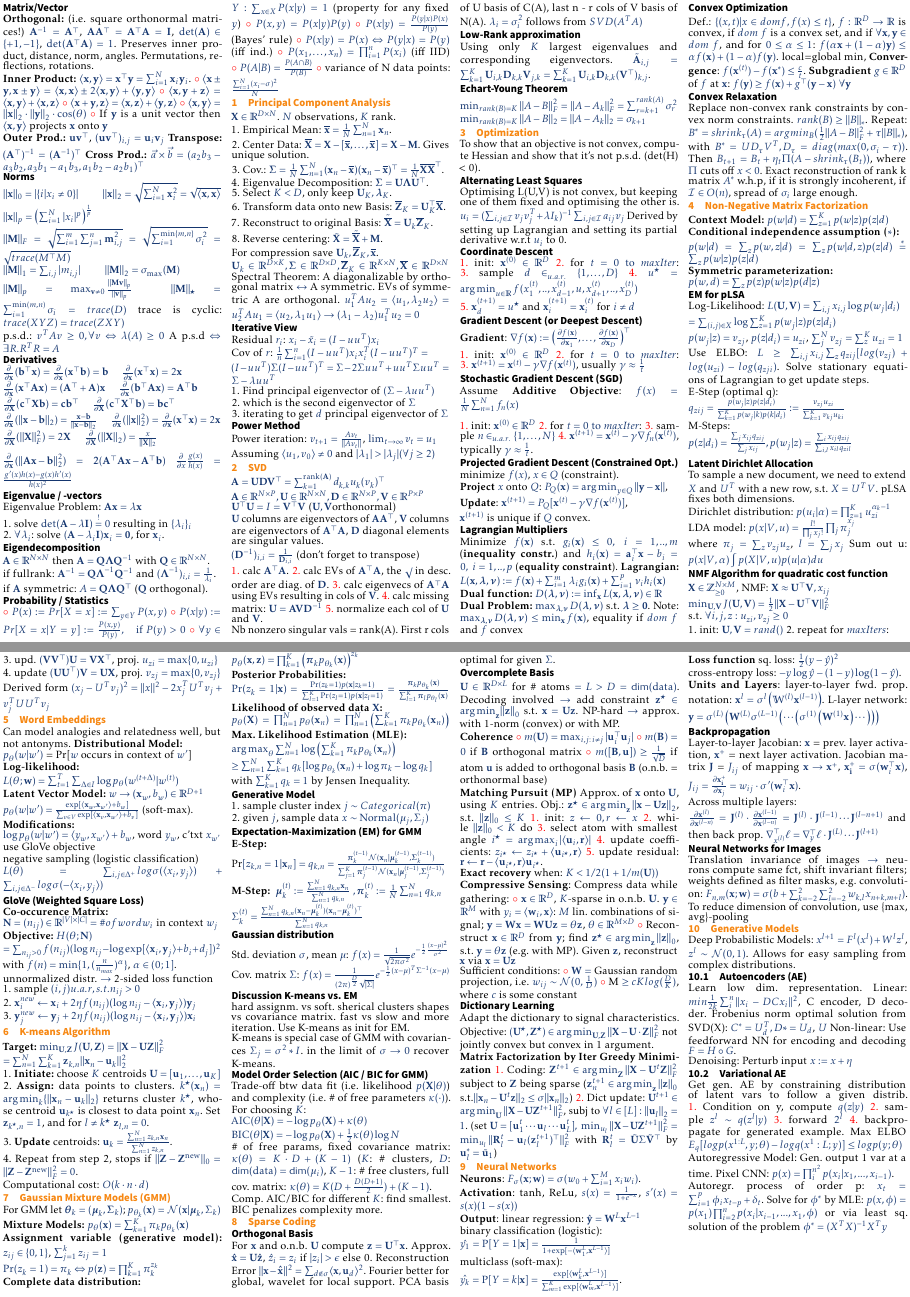
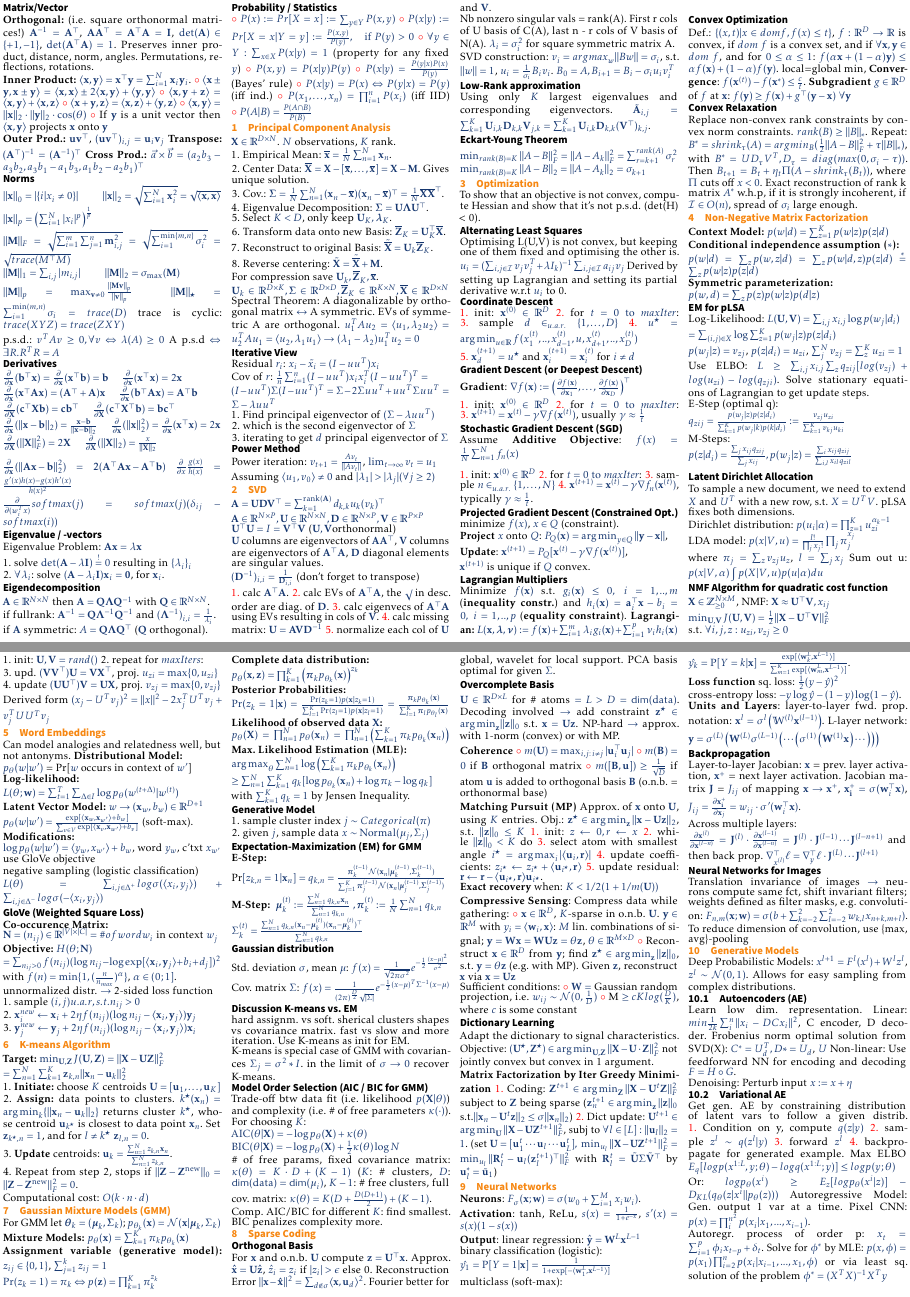
Before and after one commit to phil9987/eth-cil-exam-summary, a LaTeX document (main.tex, which reads Essentials.tex, GenerativeModels.tex, Optimization.tex): pages 1 and 2 of 2, joined at a grey line. Compiled offline with pdfLaTeX.

Commit message:
remove old bits. add svd construction and other fun stuff

```diff
--- a/Essentials.tex
+++ b/Essentials.tex
@@ -37,7 +37,8 @@ $\frac{\partial}{\partial \mathbf{X}}(\|\mathbf{X}\|_F^2) = 2\mathbf{X}$ \quad
 $\frac{\partial}{\partial \mathbf{X}}(\|\mathbf{X}\|_2) = \frac{x}{\|\mathbf{X}\|_2}$ \\
 
 $\frac{\partial}{\partial \mathbf{x}}(\|\mathbf{Ax - b}\|_2^2) = \mathbf{2(A^\top Ax-A^\top b)}$
-$\frac{\partial}{\partial x}\frac{g(x)}{h(x)} = \frac{g'(x)h(x) - g(x)h'(x)}{h(x)^2}$
+$\frac{\partial}{\partial x}\frac{g(x)}{h(x)} = \frac{g'(x)h(x) - g(x)h'(x)}{h(x)^2}$\\
+$\frac{\partial}{\partial(w_i^Tx)}softmax(j)= softmax(j)(\delta_{ij} - softmax(i))$
 
 
 \subsection*{Eigenvalue / -vectors}
@@ -61,5 +62,4 @@ if $\mathbf{A}$ symmetric: $A = \mathbf{Q} \boldsymbol{\Lambda} \mathbf{Q^\top}$
 	\item $P(x|y) = P(x) \Leftrightarrow P(y|x) = P(y)$ (iff ind.)
 	\item $P(x_1, \ldots, x_n) = \prod_{i=1}^n P(x_i)$ (iff IID)
     \item $P(A|B) = \frac{P(A \cap B)}{P(B)}$
-    \item variance of N data points: $ \frac{\sum_{i=1}^{N}(x_i - \sigma)^2}{N}$
 \end{inparaitem}
--- a/GenerativeModels.tex
+++ b/GenerativeModels.tex
@@ -11,10 +11,11 @@ Get gen. AE by constraining distribution of latent vars to follow a given distri
 \begin{inparaenum}[\color{red}1.]
 	\item Condition on y, compute $q(z|y)$
 	\item sample $z^l \sim q(z^l|y)$
-	\item forward $2^l$
+	\item forward $z^l$
 	\item backpropagate for generated example.
 \end{inparaenum}
-Max ELBO $E_q[log p(x^{1:L},y;\theta) - log q(x^1:L;y)] \leq log p (y;\theta)$ \\
+Max ELBO $E_q[log p(x^{1:L},y;\theta) - log q(x^{1:L};y)] \leq log p (y;\theta)$ \\
+Or: $log p_\theta(x^{i}) \geq E_z[log p_\theta(x^{i}|z)] - D_{KL}(q_\theta(z|x^{i}||p_\theta(z)))$
 Autoregressive Model: Gen. output 1 var at a time.
 Pixel CNN: $p(x) = \prod_i^{n^2} p(x_i|x_1,...,x_{i-1})$. \\
 Autoregr. process of order p: $x_t = \sum_{i=1}^p \phi_i x_{t-p} + \delta_t$.
--- a/Optimization.tex
+++ b/Optimization.tex
@@ -44,8 +44,7 @@ $\mathbf{x}^{(t+1)}$ is unique if $Q$ convex.
 \subsection*{Lagrangian Multipliers}
 Minimize  $f(\mathbf{x})$ s.t. $g_i(\mathbf{x}) \leq 0,\ i = 1, .., m$ (\textbf{inequality constr.}) and $h_i(\mathbf{x}) = \mathbf{a}_i^\top \mathbf{x} - b_i = 0,\ i = 1, .., p$ (\textbf{equality constraint}).
 \textbf{Lagrangian:} $L(\mathbf{x}, \boldsymbol{\lambda}, \boldsymbol{\nu}) := f(\mathbf{x}) + \sum_{i=1}^m \lambda_i g_i(\mathbf{x}) + \sum_{i=1}^p \nu_i h_i(\mathbf{x})$\\
-\textbf{Dual function:} $D(\boldsymbol{\lambda}, \boldsymbol{\nu}) := \inf_{\mathbf{x}} L(\mathbf{x}, \boldsymbol{\lambda}, \boldsymbol{\nu}) \in \mathbb{R}$\\
-\textbf{Dual Problem:} $\max_{\boldsymbol{\lambda}, \boldsymbol{\nu}} D(\boldsymbol{\lambda}, \boldsymbol{\nu})$ s.t. $\boldsymbol{\lambda} \geq \mathbf{0}$. Note: $\max_{\boldsymbol{\lambda}, \boldsymbol{\nu}} D(\boldsymbol{\lambda}, \boldsymbol{\nu}) \le \min_\mathbf{x}{f(\mathbf{x})}$, equality if $dom\ f$ and $f$ convex
+
 
 \subsection*{Convex Optimization}
 Def.: $\{(x,t)|x \in dom f, f(x) \leq t\}$, $f : \mathbb{R}^D \rightarrow \mathbb{R}$ is convex, if $dom\ f$ is a convex set, and if $\forall \mathbf{x}, \mathbf{y} \in dom\ f$, and for $0 \leq \alpha \leq 1$: $f(\alpha \mathbf{x} + (1 - \alpha)\mathbf{y}) \leq \alpha f(\mathbf{x}) + (1-\alpha)f(\mathbf{y})$. local=global min, \textbf{Convergence}: $f(\mathbf{x}^{(t)}) - f(\mathbf{x}^*) \le \frac{c}{t}$.
--- a/SVD.tex
+++ b/SVD.tex
@@ -15,12 +15,14 @@ $(\mathbf{D}^{-1})_{i,i} = \frac{1}{\mathbf{D}_{i, i}}$ (don't forget to transpo
 \end{inparaenum}
 
 Nb nonzero singular vals = rank(A). First r cols of U basis of C(A), last n - r cols of V basis of N(A).
-$\lambda_i = \sigma_i^2$ follows from $SVD(A^TA)$
+$\lambda_i = \sigma_i^2$ for square symmetric matrix A.
+
+SVD construction: $v_i = arg max_w ||Bw|| = \sigma_i $, s.t. $||w|| = 1$, $u_i = \frac{1}{\sigma_i} B_i v_i$. $B_0 = A, B_{i+1} = B_i - \sigma_i u_i v_i^T$
 
 
 \subsection*{Low-Rank approximation}
 Using only $K$ largest eigenvalues and corresponding eigenvectors. $\tilde{\mathbf{A}}_{i, j} = \sum_{k=1}^K \mathbf{U}_{i, k} \mathbf{D}_{k,k} \mathbf{V}_{j, k} = \sum_{k=1}^K \mathbf{U}_{i, k} \mathbf{D}_{k,k} (\mathbf{V}^\top)_{k, j}$.
 
-\subsection*{Echart-Young Theorem}
+\subsection*{Eckart-Young Theorem}
 $\min_{rank(B)=K} ||A-B||_F^2 = ||A-A_k||_F^2 = \sum_{r=k+1}^{rank(A)} \sigma_r^2$
 $\min_{rank(B)=K} ||A-B||_2 = ||A-A_k||_2 = \sigma_{k+1}$
```
